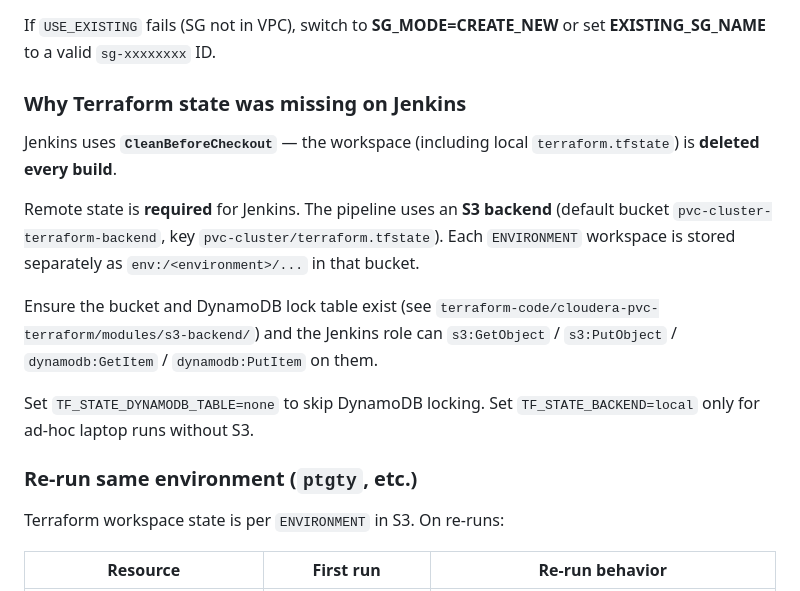
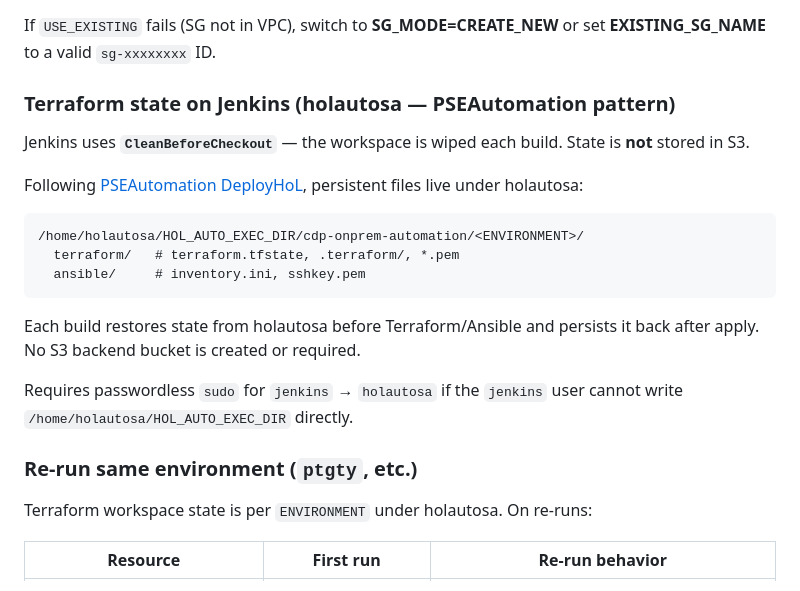
Before and after one commit to kuldeepsahu1105/cdp-onprem-automation, a Markdown page: jenkins/README.md, the part around the change. Rendered like a GitHub page.

Commit message:
Update Jenkins README for holautosa local state (not S3)
Co-authored-by: Kuldeep Sahu <kuldeepsahu1105@users.noreply.github.com>

````diff
--- a/jenkins/README.md
+++ b/jenkins/README.md
@@ -190,19 +190,25 @@ Naming suffix in `.tfvars.yaml`: `sg_name_suffix: pvc_cluster_sg` → `{ENVIRONM
 
 If `USE_EXISTING` fails (SG not in VPC), switch to **SG_MODE=CREATE_NEW** or set **EXISTING_SG_NAME** to a valid `sg-xxxxxxxx` ID.
 
-### Why Terraform state was missing on Jenkins
+### Terraform state on Jenkins (holautosa — PSEAutomation pattern)
 
-Jenkins uses **`CleanBeforeCheckout`** — the workspace (including local `terraform.tfstate`) is **deleted every build**.
+Jenkins uses **`CleanBeforeCheckout`** — the workspace is wiped each build. State is **not** stored in S3.
 
-Remote state is **required** for Jenkins. The pipeline uses an **S3 backend** (default bucket `pvc-cluster-terraform-backend`, key `pvc-cluster/terraform.tfstate`). Each `ENVIRONMENT` workspace is stored separately as `env:/<environment>/...` in that bucket.
+Following [PSEAutomation DeployHoL](https://github.com/cloudera/PSEAutomation/blob/main/OnCloud/AWS/build/Jenkinsfile.DeployHoL), persistent files live under holautosa:
 
-Ensure the bucket and DynamoDB lock table exist (see `terraform-code/cloudera-pvc-terraform/modules/s3-backend/`) and the Jenkins role can `s3:GetObject` / `s3:PutObject` / `dynamodb:GetItem` / `dynamodb:PutItem` on them.
+```
+/home/holautosa/HOL_AUTO_EXEC_DIR/cdp-onprem-automation/<ENVIRONMENT>/
+  terraform/   # terraform.tfstate, .terraform/, *.pem
+  ansible/     # inventory.ini, sshkey.pem
+```
 
-Set `TF_STATE_DYNAMODB_TABLE=none` to skip DynamoDB locking. Set `TF_STATE_BACKEND=local` only for ad-hoc laptop runs without S3.
+Each build restores state from holautosa before Terraform/Ansible and persists it back after apply. No S3 backend bucket is created or required.
+
+Requires passwordless `sudo` for `jenkins` → `holautosa` if the `jenkins` user cannot write `/home/holautosa/HOL_AUTO_EXEC_DIR` directly.
 
 ### Re-run same environment (`ptgty`, etc.)
 
-Terraform workspace state is per `ENVIRONMENT` in S3. On re-runs:
+Terraform workspace state is per `ENVIRONMENT` under holautosa. On re-runs:
 
 | Resource | First run | Re-run behavior |
 |---|---|---|
````
